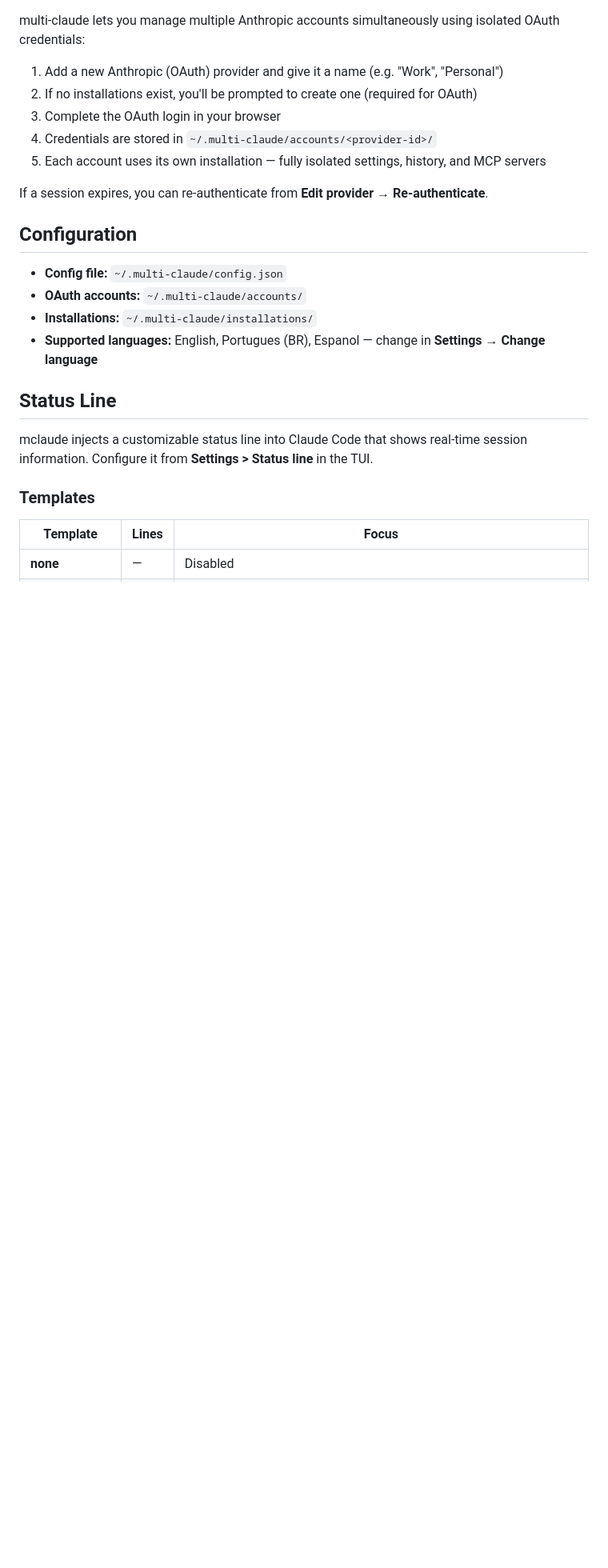
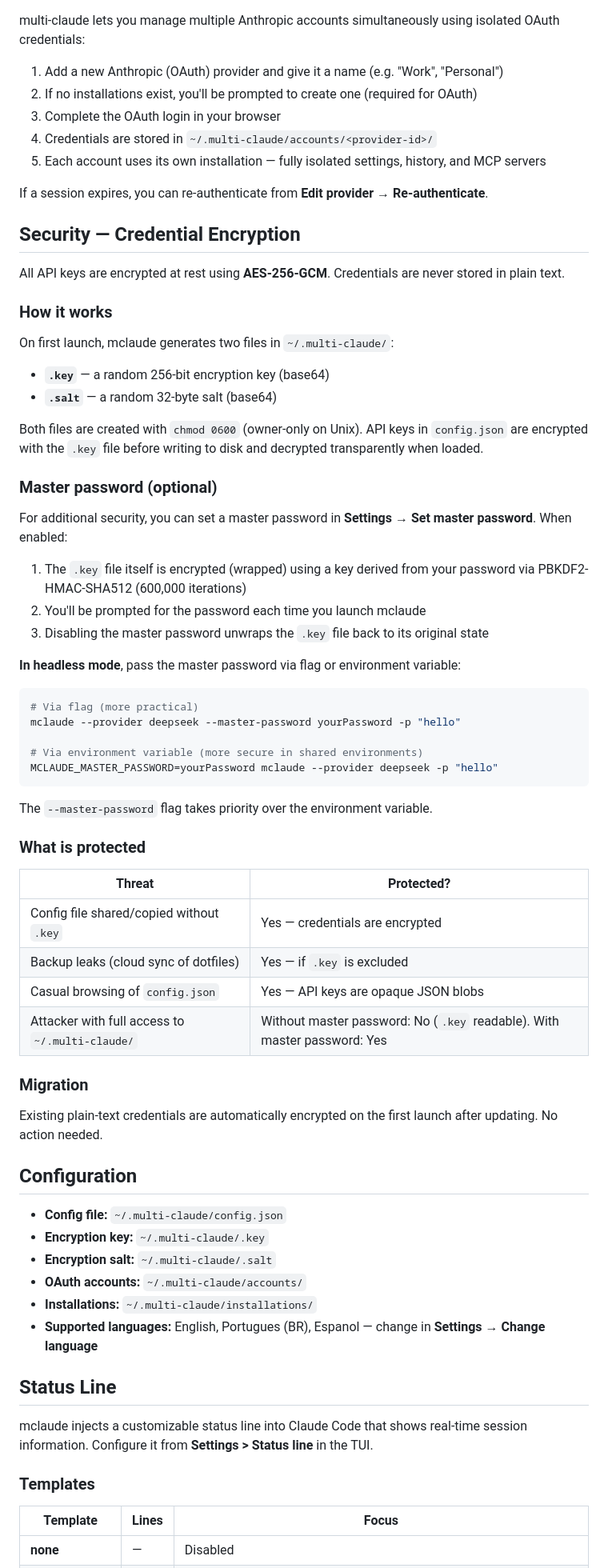
Before and after one commit to leogomide/multi-claude, a Markdown page: README.md, the part around one of its changes. Shown at 80% size. Drawn GitHub-style; blank space fills up the shorter version.

Commit message:
[docs] documentada criptografia de credenciais e master password no README
[docs] documentado --master-password na skill mclaude-headless

````diff
--- a/README.md
+++ b/README.md
@@ -358,9 +359,57 @@ multi-claude lets you manage multiple Anthropic accounts simultaneously using is
 
 If a session expires, you can re-authenticate from **Edit provider → Re-authenticate**.
 
+## Security — Credential Encryption
+
+All API keys are encrypted at rest using **AES-256-GCM**. Credentials are never stored in plain text.
+
+### How it works
+
+On first launch, mclaude generates two files in `~/.multi-claude/`:
+
+- **`.key`** — a random 256-bit encryption key (base64)
+- **`.salt`** — a random 32-byte salt (base64)
+
+Both files are created with `chmod 0600` (owner-only on Unix). API keys in `config.json` are encrypted with the `.key` file before writing to disk and decrypted transparently when loaded.
+
+### Master password (optional)
+
+For additional security, you can set a master password in **Settings → Set master password**. When enabled:
+
+1. The `.key` file itself is encrypted (wrapped) using a key derived from your password via PBKDF2-HMAC-SHA512 (600,000 iterations)
+2. You'll be prompted for the password each time you launch mclaude
+3. Disabling the master password unwraps the `.key` file back to its original state
+
+**In headless mode**, pass the master password via flag or environment variable:
+
+```bash
+# Via flag (more practical)
+mclaude --provider deepseek --master-password yourPassword -p "hello"
+
+# Via environment variable (more secure in shared environments)
+MCLAUDE_MASTER_PASSWORD=yourPassword mclaude --provider deepseek -p "hello"
+```
+
+The `--master-password` flag takes priority over the environment variable.
+
+### What is protected
+
+| Threat | Protected? |
+|--------|-----------|
+| Config file shared/copied without `.key` | Yes — credentials are encrypted |
+| Backup leaks (cloud sync of dotfiles) | Yes — if `.key` is excluded |
+| Casual browsing of `config.json` | Yes — API keys are opaque JSON blobs |
+| Attacker with full access to `~/.multi-claude/` | Without master password: No (`.key` readable). With master password: Yes |
+
+### Migration
+
+Existing plain-text credentials are automatically encrypted on the first launch after updating. No action needed.
+
 ## Configuration
 
 - **Config file:** `~/.multi-claude/config.json`
+- **Encryption key:** `~/.multi-claude/.key`
+- **Encryption salt:** `~/.multi-claude/.salt`
 - **OAuth accounts:** `~/.multi-claude/accounts/`
 - **Installations:** `~/.multi-claude/installations/`
 - **Supported languages:** English, Portugues (BR), Espanol — change in **Settings → Change language**
````
Also changed, not shown: other parts of README.md (+1 -0 lines), 1 other file.
